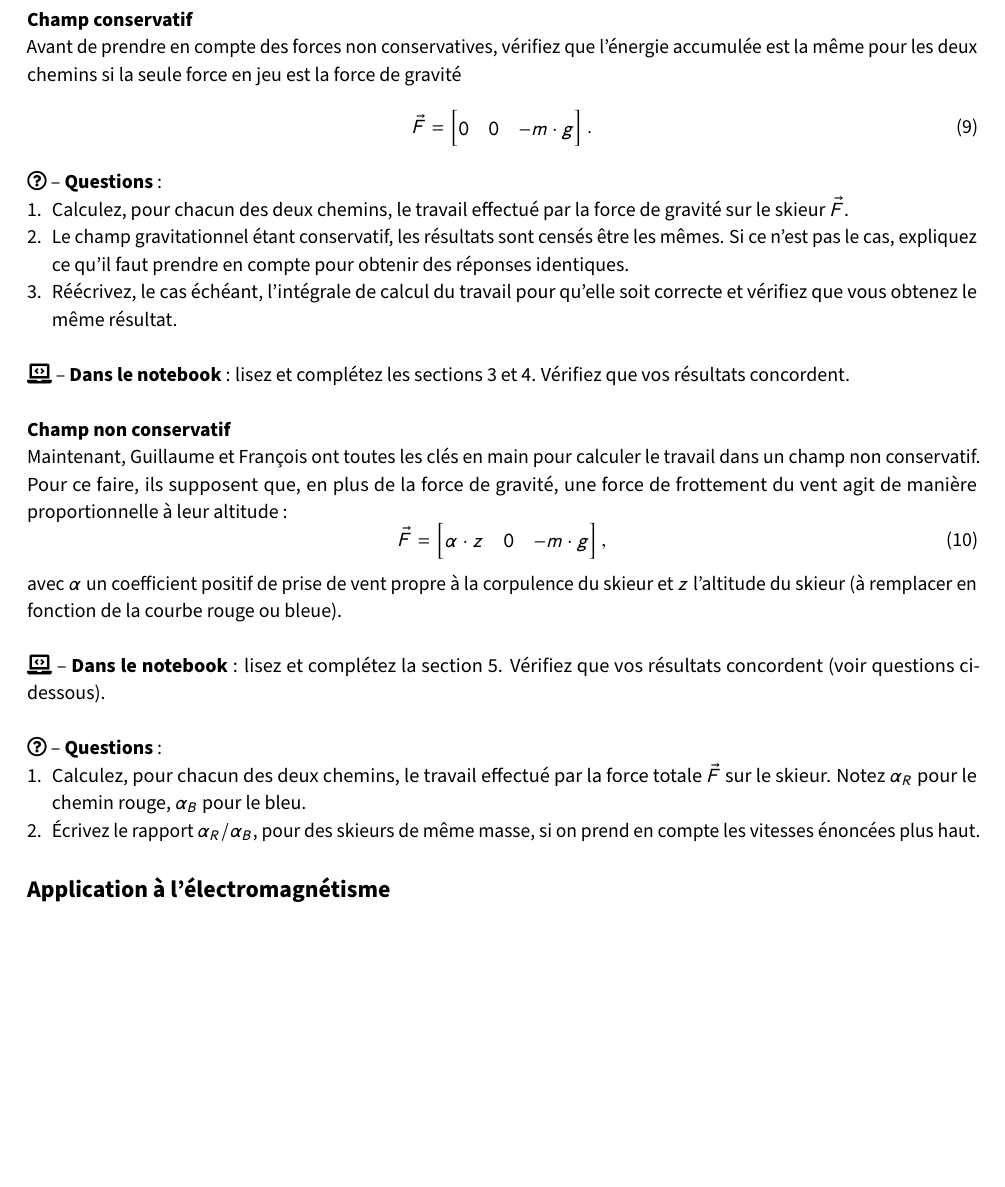
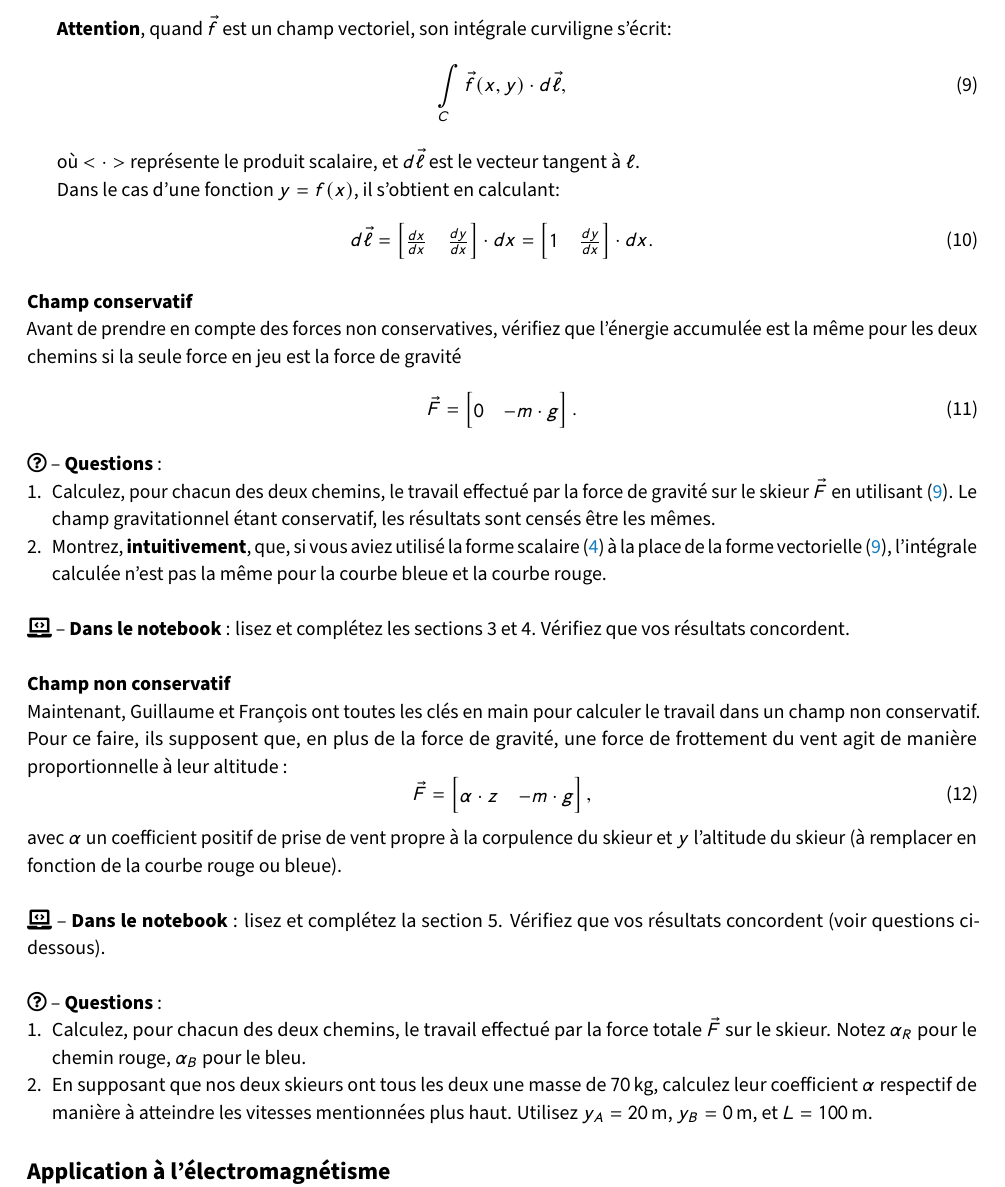
Before and after one commit to jeertmans/LEPL1202_APP1-B, a LaTeX document (main.tex): part of page 3 of 5, cut at the place of the change, the shorter picture padded with empty space. Compiled offline with pdfLaTeX.

Commit message:
more interaction and meaningful values

```diff
--- a/main.tex
+++ b/main.tex
@@ -129,16 +130,27 @@ et
+\textbf{Attention}, quand $\vec{f}$ est un champ vectoriel, son intégrale curviligne s'écrit:
+\begin{equation}\label{eq:int_vec}
+    \int\limits_C \vec{f}(x,y) \cdot d\vec{\ell},
+\end{equation}
+
+où $<\cdot>$ représente le produit scalaire, et $d\vec{\ell}$ est le vecteur tangent à $\ell$.
+
+Dans le cas d'une fonction $y = f(x)$, il s'obtient en calculant:
+\begin{equation}
+    d\vec{\ell} = \begin{bmatrix}\frac{dx}{dx} & \frac{dy}{dx}\end{bmatrix} \cdot dx = \begin{bmatrix} 1 & \frac{dy}{dx}\end{bmatrix} \cdot dx.
+\end{equation}
+
 
 \subsubsection{Champ conservatif}
 
 Avant de prendre en compte des forces non conservatives, vérifiez que l'énergie accumulée est la même pour les deux chemins si la seule force en jeu est la force de gravité
 \begin{equation}
-\vec{F} = \begin{bmatrix} 0 & 0 &-m\cdot g\end{bmatrix}.
+\vec{F} = \begin{bmatrix} 0 & -m\cdot g\end{bmatrix}.
 \end{equation}
 
 \questions
 \begin{enumerate}
-    \item Calculez, pour chacun des deux chemins, le travail effectué par la force de gravité sur le skieur $\vec{F}$.
-    \item Le champ gravitationnel étant conservatif, les résultats sont censés être les mêmes. Si ce n'est pas le cas, expliquez ce qu'il faut prendre en compte pour obtenir des réponses identiques.
-    \item Réécrivez, le cas échéant, l'intégrale de calcul du travail pour qu'elle soit correcte et vérifiez que vous obtenez le même résultat.
+    \item Calculez, pour chacun des deux chemins, le travail effectué par la force de gravité sur le skieur $\vec{F}$ en utilisant \eqref{eq:int_vec}. Le champ gravitationnel étant conservatif, les résultats sont censés être les mêmes.
+    \item Montrez, \textbf{intuitivement}, que, si vous aviez utilisé la forme scalaire \eqref{eq:int_scal} à la place de la forme vectorielle \eqref{eq:int_vec}, l'intégrale calculée n'est pas la même pour la courbe bleue et la courbe rouge.
 \end{enumerate}
 
 \vspace{\baselineskip}
@@ -149,9 +161,9 @@ Avant de prendre en compte des forces non conservatives, vérifiez que l'énergi
 
 Maintenant, Guillaume et François ont toutes les clés en main pour calculer le travail dans un champ non conservatif. Pour ce faire, ils supposent que, en plus de la force de gravité, une force de frottement du vent agit de manière proportionnelle à leur altitude :
 \begin{equation}
-     \vec{F} = \begin{bmatrix} \alpha \cdot z & 0 &-m\cdot g \end{bmatrix},
+     \vec{F} = \begin{bmatrix} \alpha \cdot z &-m\cdot g \end{bmatrix},
 \end{equation}
-avec $\alpha$ un coefficient positif de prise de vent propre à la corpulence du skieur et $z$ l'altitude du skieur (à remplacer en fonction de la courbe rouge ou bleue).
+avec $\alpha$ un coefficient positif de prise de vent propre à la corpulence du skieur et $y$ l'altitude du skieur (à remplacer en fonction de la courbe rouge ou bleue).
 
 
 \vspace{\baselineskip}
@@ -162,7 +174,7 @@ avec $\alpha$ un coefficient positif de prise de vent propre à la corpulence du
 \questions
 \begin{enumerate}
     \item Calculez, pour chacun des deux chemins, le travail effectué par la force totale $\vec{F}$ sur le skieur. Notez $\alpha_R$ pour le chemin rouge, $\alpha_B$ pour le bleu.
-    \item Écrivez le rapport $\alpha_R/\alpha_B$, pour des skieurs de même masse, si on prend en compte les vitesses énoncées plus haut.
+    \item En supposant que nos deux skieurs ont tous les deux une masse de \SI{70}{\kilo\gram}, calculez leur coefficient $\alpha$ respectif de manière à atteindre les vitesses mentionnées plus haut. Utilisez $y_A = \SI{20}{\meter}$, $y_B = \SI{0}{\meter}$, et $L = \SI{100}{\meter}$.
 \end{enumerate}
 
 
```
Also changed, not shown: main.tex (23 more changed lines), 1 other file.
